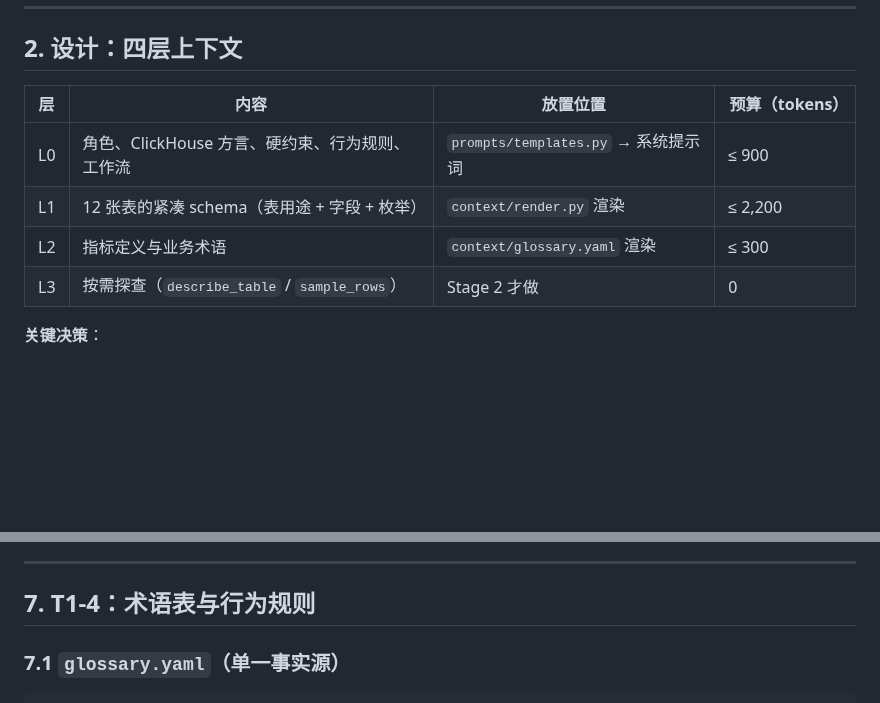
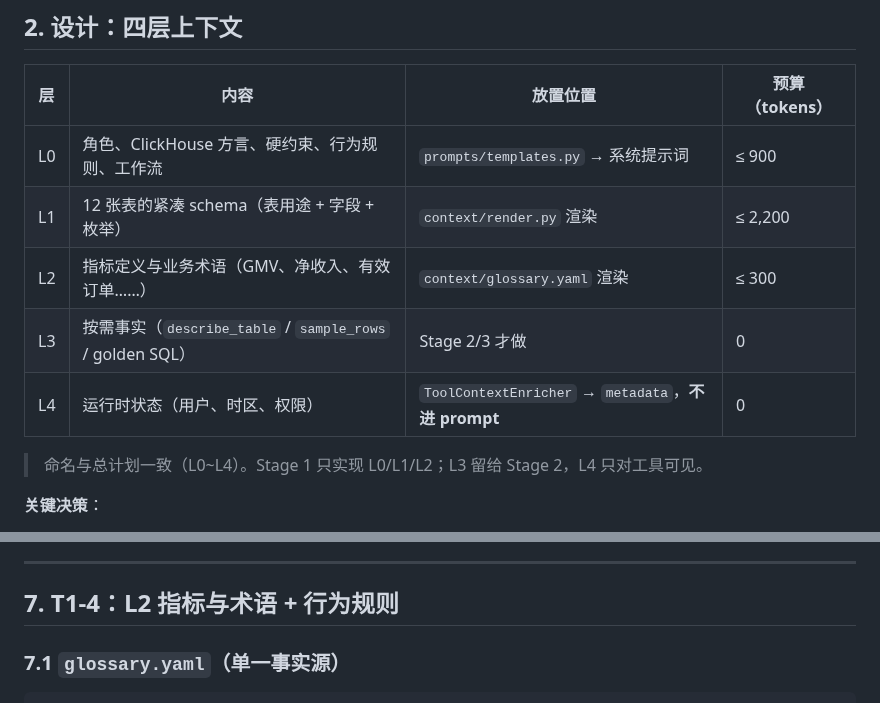
Before and after one commit to gaohan0524/vanna, a Markdown page: docs/STAGE1-CONTEXT.md, 2 parts joined by grey strips. GitHub-like rendering; blank space fills up the shorter version.

```diff
--- a/docs/STAGE1-CONTEXT.md
+++ b/docs/STAGE1-CONTEXT.md
@@ -72,8 +72,11 @@
 |---|---|---|---|
 | L0 | 角色、ClickHouse 方言、硬约束、行为规则、工作流 | `prompts/templates.py` → 系统提示词 | ≤ 900 |
 | L1 | 12 张表的紧凑 schema（表用途 + 字段 + 枚举） | `context/render.py` 渲染 | ≤ 2,200 |
-| L2 | 指标定义与业务术语 | `context/glossary.yaml` 渲染 | ≤ 300 |
-| L3 | 按需探查（`describe_table` / `sample_rows`） | Stage 2 才做 | 0 |
+| L2 | 指标定义与业务术语（GMV、净收入、有效订单……） | `context/glossary.yaml` 渲染 | ≤ 300 |
+| L3 | 按需事实（`describe_table` / `sample_rows` / golden SQL） | Stage 2/3 才做 | 0 |
+| L4 | 运行时状态（用户、时区、权限） | `ToolContextEnricher` → `metadata`，**不进 prompt** | 0 |
+
+> 命名与总计划一致（L0~L4）。Stage 1 只实现 L0/L1/L2；L3 留给 Stage 2，L4 只对工具可见。
 
 **关键决策**：
 
@@ -382,7 +385,7 @@ class AnalyticsPromptBuilder(DefaultSystemPromptBuilder):
 
 ---
 
-## 7. T1-4：术语表与行为规则
+## 7. T1-4：L2 指标与术语 + 行为规则
 
 ### 7.1 `glossary.yaml`（单一事实源）
 
```
Also changed, not shown: docs/AGENT_QUALITY_PLAN.md (+30 -34 lines).
